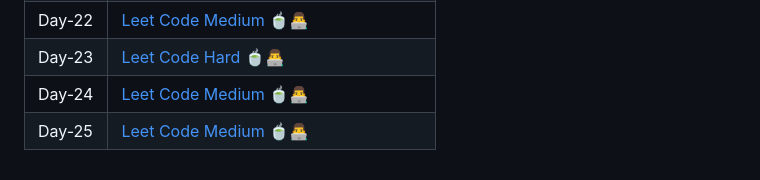
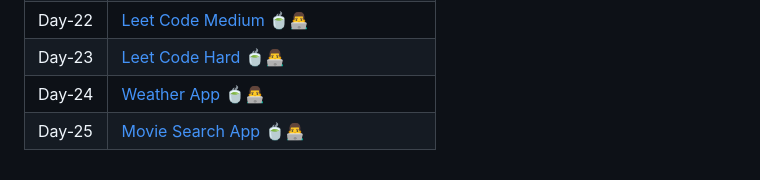
Before and after one commit to SumitGorai01/30_Days_of_JavaScript_Challenge, a Markdown page: README.md, the part around the change. GitHub-like rendering.

```diff
--- a/README.md
+++ b/README.md
@@ -40,5 +40,5 @@
 | Day-21   | [Leet Code Easy 🍵👨‍💻](./Day-21_Leetcode%20Easy/)   |
 | Day-22   | [Leet Code Medium 🍵👨‍💻](./Day-22_Leetcode_Medium/)   |
 | Day-23   | [Leet Code Hard 🍵👨‍💻](./Day-23_Leetcode_Hard/)   |
-| Day-24   | [Leet Code Medium 🍵👨‍💻](./Day-24_Weather_App/)   |
-| Day-25   | [Leet Code Medium 🍵👨‍💻](./Day-25_Movie_Search_App/)   |
+| Day-24   | [Weather App 🍵👨‍💻](./Day-24_Weather_App/)   |
+| Day-25   | [Movie Search App 🍵👨‍💻](./Day-25_Movie_Search_App/)   |
```
